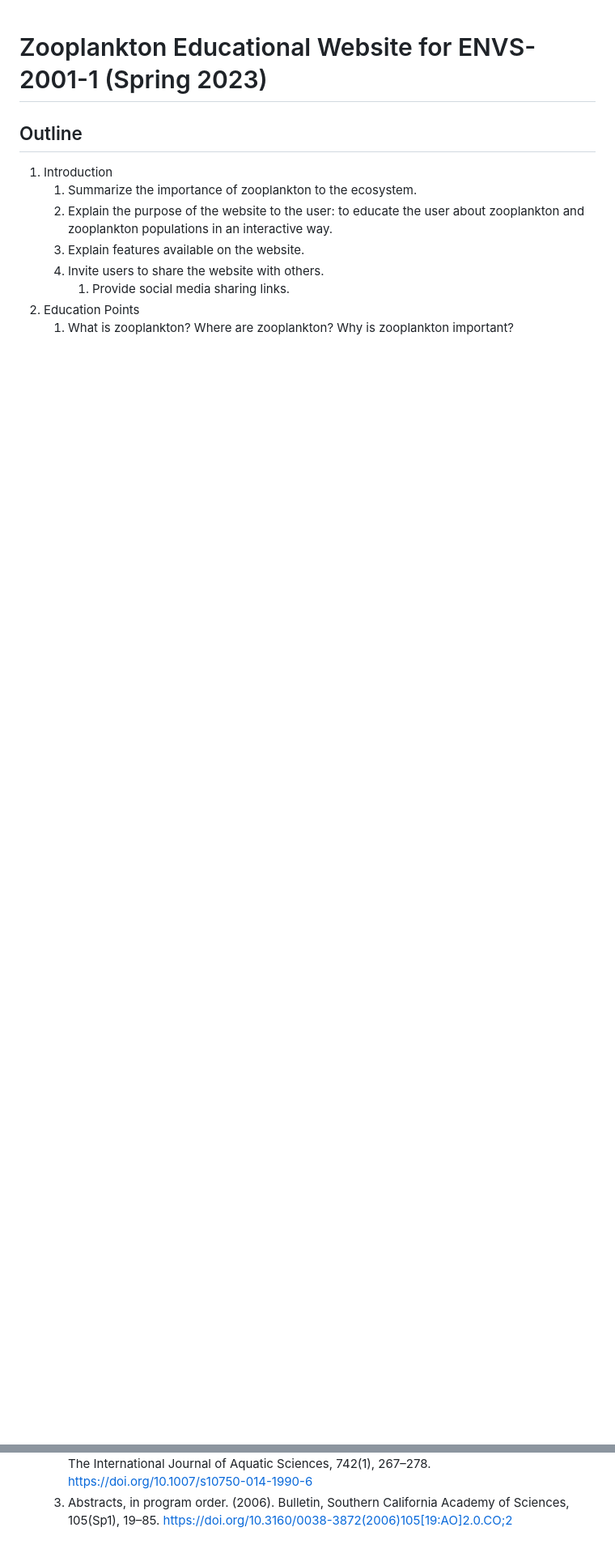
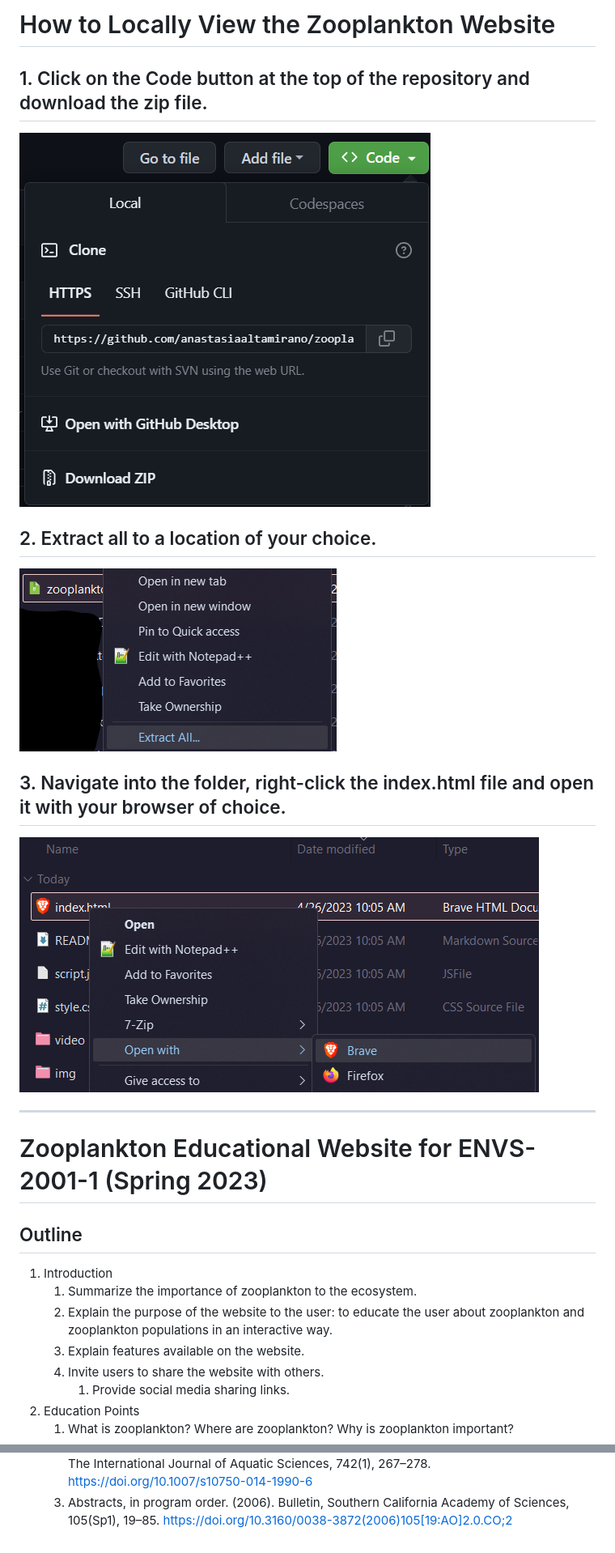
Before and after one commit to anapaltami/ZooplanktonPopWebsite, a Markdown page: README.md, 2 parts joined by grey strips. Shown: that part at 81% size. GitHub-like rendering; pictures changed too: img/click_code_download_zip.png (added), img/extract_all.png (added), img/navigate_to_open_with_browser.png (added); blank space fills up the shorter version.

Commit message:
Update README with instructions for viewing locally

```diff
--- a/README.md
+++ b/README.md
@@ -1,3 +1,17 @@
+# How to Locally View the Zooplankton Website
+## 1. Click on the Code button at the top of the repository and download the zip file.
+
+   ![][img1]
+
+## 2. Extract all to a location of your choice.
+
+   ![][img2]
+
+## 3. Navigate into the folder, right-click the index.html file and open it with your browser of choice.
+
+   ![][img3]
+
+---
 # Zooplankton Educational Website for ENVS-2001-1 (Spring 2023)
 ## Outline
 1. Introduction
@@ -27,3 +41,7 @@
    1. Martins, A., da Silva, D. D., Silva, R., Carvalho, F., & Guilhermino, L. (2023). Warmer water, high light intensity, lithium and microplastics: dangerous environmental combinations to zooplankton and global health? Science of the Total Environment, 854. https://doi.org/10.1016/j.scitotenv.2022.158649
    2. Liao, Y.-F., Faulks, L. K., & Östman Örjan. (2015). Stress tolerance and population stability of rock pool daphnia in relation to local conditions and population isolation. Hydrobiologia : The International Journal of Aquatic Sciences, 742(1), 267–278. https://doi.org/10.1007/s10750-014-1990-6
    3. Abstracts, in program order. (2006). Bulletin, Southern California Academy of Sciences, 105(Sp1), 19–85. https://doi.org/10.3160/0038-3872(2006)105[19:AO]2.0.CO;2
+
+[img1]: img/click_code_download_zip.png
+[img2]: img/extract_all.png
+[img3]: img/navigate_to_open_with_browser.png
```
